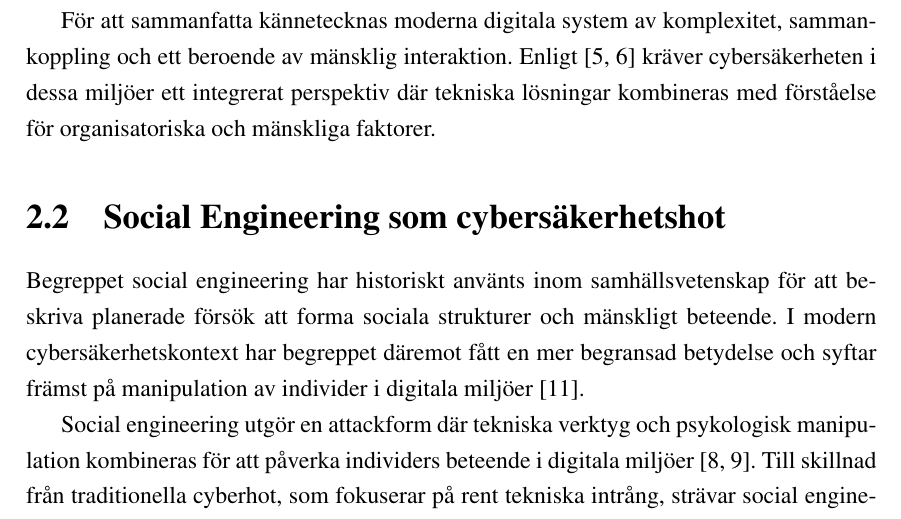
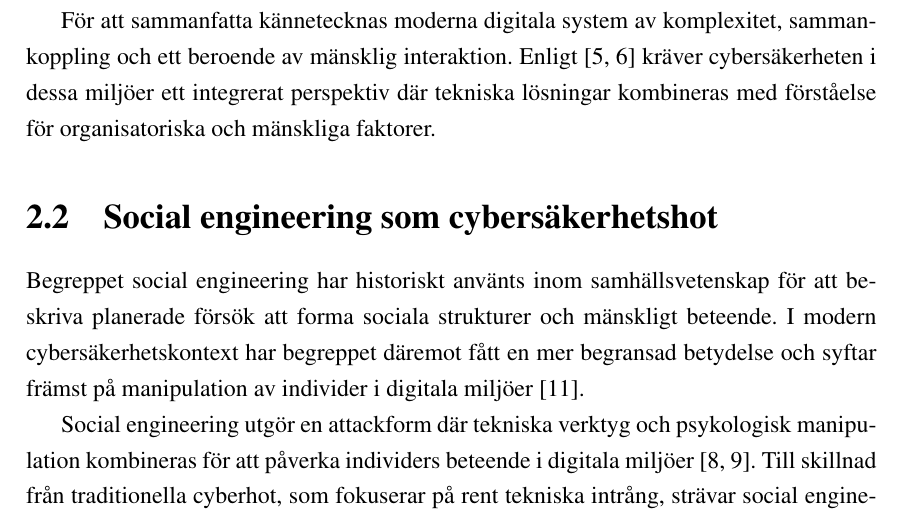
Before and after one commit to MaxTheMan-1216/Bachelor-s-thesis, a LaTeX book (main.tex, which reads Kapitel/Bakgrund och Teori.tex): part of page 8 of 29, cut so that both start at the same text. Compiled offline with pdfLaTeX.

Commit message:
Fixed translations

```diff
--- a/Kapitel/Bakgrund och Teori.tex
+++ b/Kapitel/Bakgrund och Teori.tex
@@ -12,7 +12,7 @@ Därpå har den ökade användningen av digital kommunikation, såsom e-post, n
 
 För att sammanfatta kännetecknas moderna digitala system av komplexitet, sammankoppling och ett beroende av mänsklig interaktion. Enligt \cite{washo2021interdisciplinary, enisa2018cybersecurity_culture} kräver cybersäkerheten i dessa miljöer ett integrerat perspektiv där tekniska lösningar kombineras med förståelse för organisatoriska och mänskliga faktorer.
 
-\section{Social Engineering som cybersäkerhetshot}
+\section{Social engineering som cybersäkerhetshot}
 Begreppet social engineering har historiskt använts inom samhällsvetenskap för att beskriva planerade försök att forma sociala strukturer och mänskligt beteende. I modern cybersäkerhetskontext har begreppet däremot fått en mer begransad betydelse och syftar främst på manipulation av individer i digitala miljöer \cite{podgorecki1998social}.
 
 Social engineering utgör en attackform där tekniska verktyg och psykologisk manipulation kombineras för att påverka individers beteende i digitala miljöer \cite{springer_social_engineering_ontology, gururaj2024social_engineering}. Till skillnad från traditionella cyberhot, som fokuserar på rent tekniska intrång, strävar social engineering efter att få användare att frivilligt kringgå etablerade säkerhetsåtgärder. Hotaktören manipulerar därmed den mänskliga länken i säkerhetskedjan snarare än den tekniska infrastrukturen i sig.
```
Also changed, not shown: main.pdf, 6 other files.
